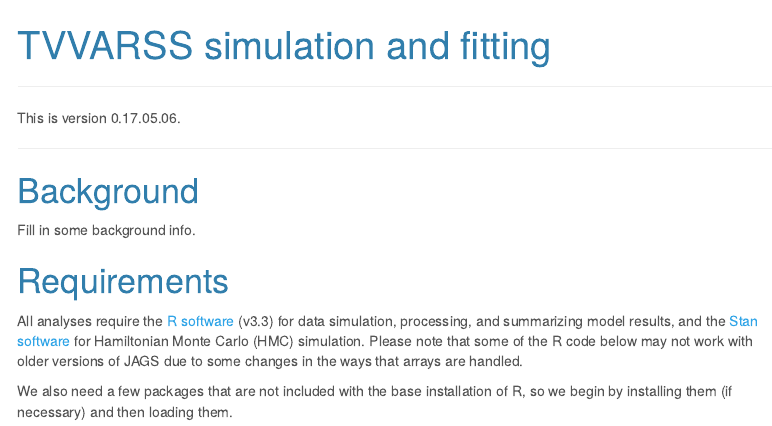
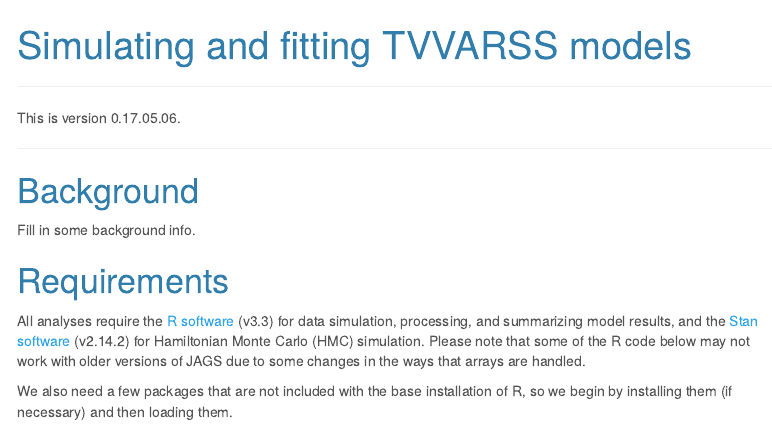
Before and after one commit to atsa-es/tvvarss, an R Markdown document (docs/index.Rmd): the page in a window 1100 px wide, from its top. Rendered offline with R 4.5, knitr and Pandoc, with nearby package versions; some code elsewhere in the file could not run offline; menus at the side of the page are left out.

Commit message:
updated public docs

```diff
--- a/docs/index.Rmd
+++ b/docs/index.Rmd
@@ -1,5 +1,5 @@
 ---
-title: "TVVARSS simulation and fitting"
+title: "Simulating and fitting TVVARSS models"
 output:
   html_document:
     theme: cerulean
@@ -25,7 +25,7 @@ Fill in some background info.
 
 # Requirements
 
-All analyses require the [R software](https://cran.r-project.org/) (v3.3) for data simulation, processing, and summarizing model results, and the [Stan software](http://mc-stan.org/) for Hamiltonian Monte Carlo (HMC) simulation. Please note that some of the R code below may not work with older versions of JAGS due to some changes in the ways that arrays are handled.
+All analyses require the [R software](https://cran.r-project.org/) (v3.3) for data simulation, processing, and summarizing model results, and the [Stan software](http://mc-stan.org/) (v2.14.2) for Hamiltonian Monte Carlo (HMC) simulation. Please note that some of the R code below may not work with older versions of JAGS due to some changes in the ways that arrays are handled.
 
 We also need a few packages that are not included with the base installation of R, so we begin by installing them (if necessary) and then loading them.
 
```
Also changed, not shown: 1 other file.
